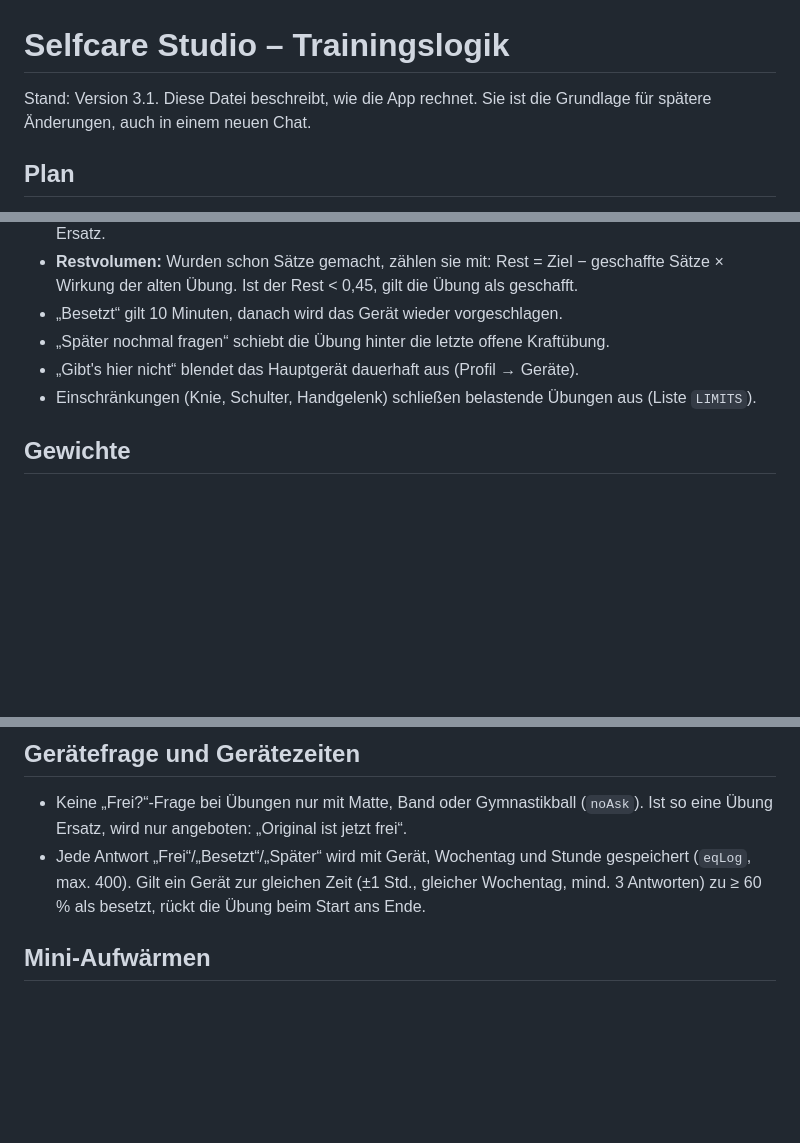
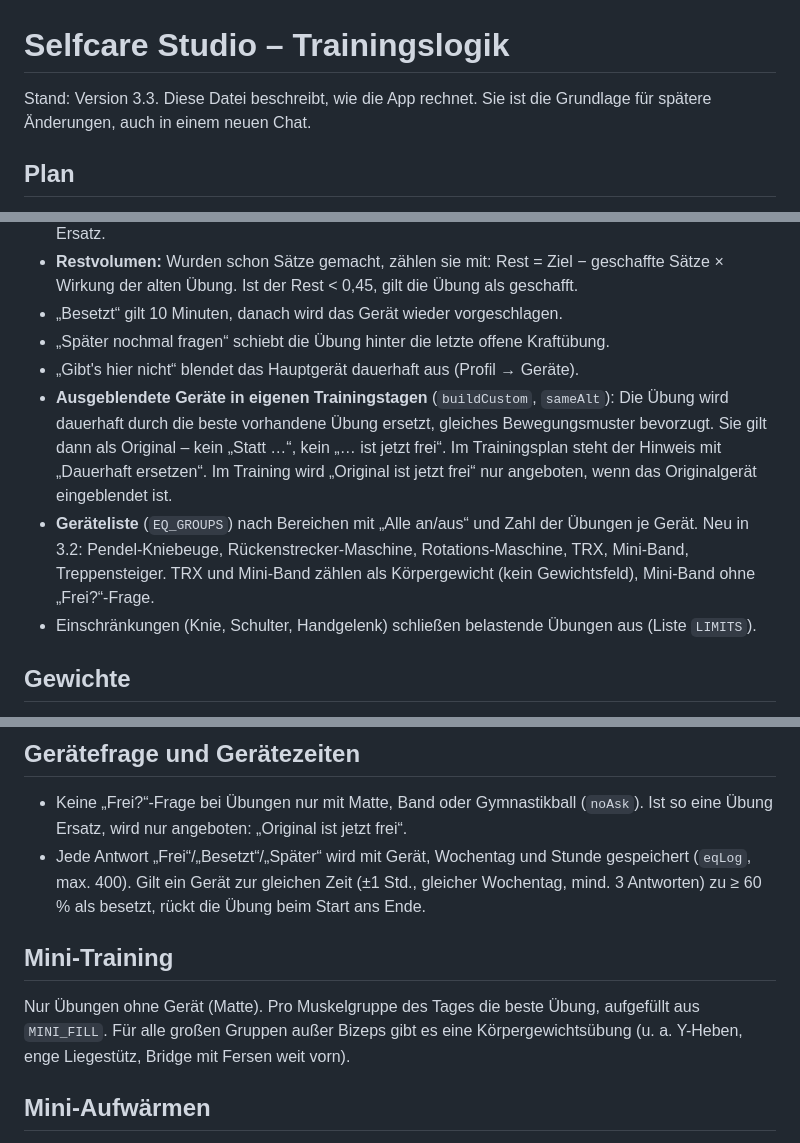
Before and after one commit to dnsmaur1992/Selfcare-Studio, a Markdown page: docs/trainingslogik.md, 3 parts joined by grey strips. GitHub-like rendering; blank space fills up the shorter version.

```diff
--- a/docs/trainingslogik.md
+++ b/docs/trainingslogik.md
@@ -1,6 +1,6 @@
 # Selfcare Studio – Trainingslogik
 
-Stand: Version 3.1. Diese Datei beschreibt, wie die App rechnet. Sie ist die Grundlage für spätere Änderungen, auch in einem neuen Chat.
+Stand: Version 3.3. Diese Datei beschreibt, wie die App rechnet. Sie ist die Grundlage für spätere Änderungen, auch in einem neuen Chat.
 
 ## Plan
 - **Muskelgruppen** haben eine Größe (Po 6, Beine vorne 5, Rücken 5 …). Daraus entsteht das Volumen eines Tages in „effektiven Sätzen“, höchstens 22 pro Einheit.
@@ -18,6 +18,8 @@ Stand: Version 3.1. Diese Datei beschreibt, wie die App rechnet. Sie ist die Gru
 - „Besetzt“ gilt 10 Minuten, danach wird das Gerät wieder vorgeschlagen.
 - „Später nochmal fragen“ schiebt die Übung hinter die letzte offene Kraftübung.
 - „Gibt's hier nicht“ blendet das Hauptgerät dauerhaft aus (Profil → Geräte).
+- **Ausgeblendete Geräte in eigenen Trainingstagen** (`buildCustom`, `sameAlt`): Die Übung wird dauerhaft durch die beste vorhandene Übung ersetzt, gleiches Bewegungsmuster bevorzugt. Sie gilt dann als Original – kein „Statt …“, kein „… ist jetzt frei“. Im Trainingsplan steht der Hinweis mit „Dauerhaft ersetzen“. Im Training wird „Original ist jetzt frei“ nur angeboten, wenn das Originalgerät eingeblendet ist.
+- **Geräteliste** (`EQ_GROUPS`) nach Bereichen mit „Alle an/aus“ und Zahl der Übungen je Gerät. Neu in 3.2: Pendel-Kniebeuge, Rückenstrecker-Maschine, Rotations-Maschine, TRX, Mini-Band, Treppensteiger. TRX und Mini-Band zählen als Körpergewicht (kein Gewichtsfeld), Mini-Band ohne „Frei?“-Frage.
 - Einschränkungen (Knie, Schulter, Handgelenk) schließen belastende Übungen aus (Liste `LIMITS`).
 
 ## Gewichte
@@ -47,6 +49,9 @@ Ein Bildschirm, ein Schritt: Cardio (Gerät wählen) → Aktivierung mit Timer
 ## Gerätefrage und Gerätezeiten
 - Keine „Frei?“-Frage bei Übungen nur mit Matte, Band oder Gymnastikball (`noAsk`). Ist so eine Übung Ersatz, wird nur angeboten: „Original ist jetzt frei“.
 - Jede Antwort „Frei“/„Besetzt“/„Später“ wird mit Gerät, Wochentag und Stunde gespeichert (`eqLog`, max. 400). Gilt ein Gerät zur gleichen Zeit (±1 Std., gleicher Wochentag, mind. 3 Antworten) zu ≥ 60 % als besetzt, rückt die Übung beim Start ans Ende.
+
+## Mini-Training
+Nur Übungen ohne Gerät (Matte). Pro Muskelgruppe des Tages die beste Übung, aufgefüllt aus `MINI_FILL`. Für alle großen Gruppen außer Bizeps gibt es eine Körpergewichtsübung (u. a. Y-Heben, enge Liegestütz, Bridge mit Fersen weit vorn).
 
 ## Mini-Aufwärmen
 Kein Cardio, keine Aufwärmsätze. 5 Mobilisations- und Dehnübungen nach Tagesart (`DAYMOB`), Zeit pro Übung so, dass es ca. 5 Min sind.
```
